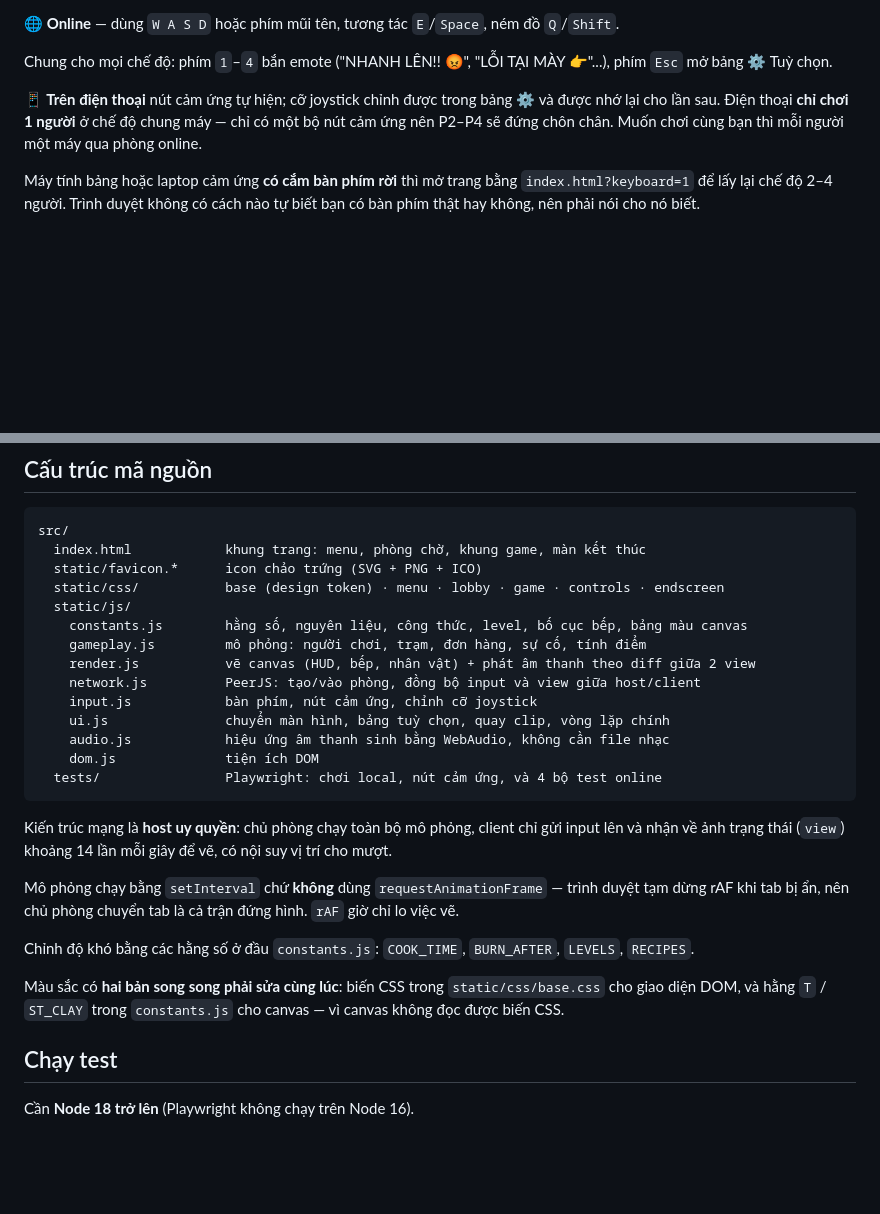
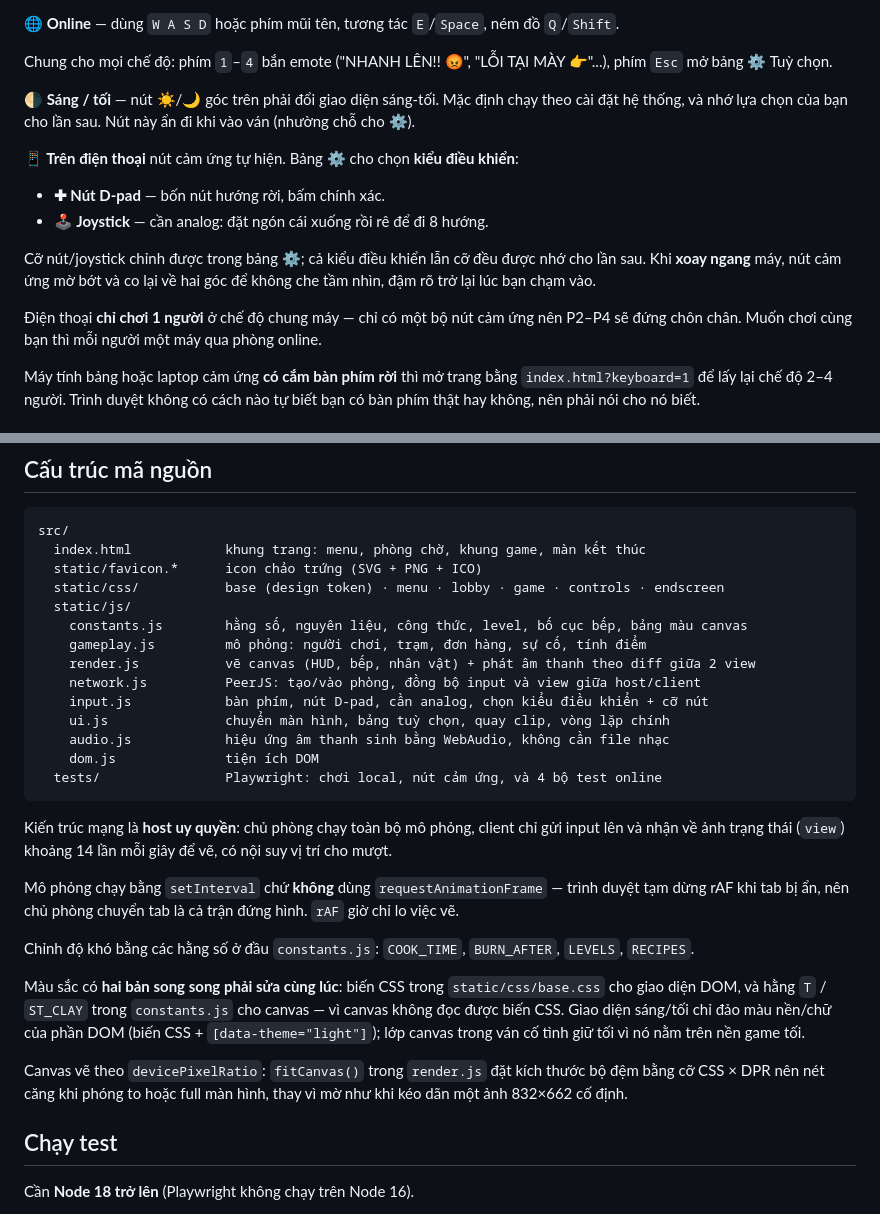
Before and after one commit to giangvanhung/ChaosChef_web, a Markdown page: README.md, 2 parts joined by grey strips. Drawn GitHub-style; blank space fills up the shorter version.

Commit message:
docs: cap nhat README - theme sang/toi, D-pad/joystick, HiDPI, xoay ngang
- Them muc nut sang/toi (☀️/🌙) va cach nho lua chon
- Mo ta chon kieu dieu khien D-pad vs joystick tren dien thoai
- Ghi chu nut cam ung mo/thu nho khi xoay ngang
- Giai thich canvas ve theo devicePixelRatio (fitCanvas) cho net

Co-Authored-By: Claude Opus 4.8 <noreply@anthropic.com>

```diff
--- a/README.md
+++ b/README.md
@@ -29,7 +29,16 @@ Cần có mạng, vì trang tải PeerJS (thư viện WebRTC) và font Fredoka/N
 
 Chung cho mọi chế độ: phím `1`–`4` bắn emote ("NHANH LÊN!! 😡", "LỖI TẠI MÀY 👉"...), phím `Esc` mở bảng ⚙️ Tuỳ chọn.
 
-**📱 Trên điện thoại** nút cảm ứng tự hiện; cỡ joystick chỉnh được trong bảng ⚙️ và được nhớ lại cho lần sau. Điện thoại **chỉ chơi 1 người** ở chế độ chung máy — chỉ có một bộ nút cảm ứng nên P2–P4 sẽ đứng chôn chân. Muốn chơi cùng bạn thì mỗi người một máy qua phòng online.
+**🌗 Sáng / tối** — nút ☀️/🌙 góc trên phải đổi giao diện sáng-tối. Mặc định chạy theo cài đặt hệ thống, và nhớ lựa chọn của bạn cho lần sau. Nút này ẩn đi khi vào ván (nhường chỗ cho ⚙️).
+
+**📱 Trên điện thoại** nút cảm ứng tự hiện. Bảng ⚙️ cho chọn **kiểu điều khiển**:
+
+- **✚ Nút D-pad** — bốn nút hướng rời, bấm chính xác.
+- **🕹️ Joystick** — cần analog: đặt ngón cái xuống rồi rê để đi 8 hướng.
+
+Cỡ nút/joystick chỉnh được trong bảng ⚙️; cả kiểu điều khiển lẫn cỡ đều được nhớ cho lần sau. Khi **xoay ngang** máy, nút cảm ứng mờ bớt và co lại về hai góc để không che tầm nhìn, đậm rõ trở lại lúc bạn chạm vào.
+
+Điện thoại **chỉ chơi 1 người** ở chế độ chung máy — chỉ có một bộ nút cảm ứng nên P2–P4 sẽ đứng chôn chân. Muốn chơi cùng bạn thì mỗi người một máy qua phòng online.
 
 Máy tính bảng hoặc laptop cảm ứng **có cắm bàn phím rời** thì mở trang bằng `index.html?keyboard=1` để lấy lại chế độ 2–4 người. Trình duyệt không có cách nào tự biết bạn có bàn phím thật hay không, nên phải nói cho nó biết.
 
@@ -98,7 +107,7 @@ src/
     gameplay.js         mô phỏng: người chơi, trạm, đơn hàng, sự cố, tính điểm
     render.js           vẽ canvas (HUD, bếp, nhân vật) + phát âm thanh theo diff giữa 2 view
     network.js          PeerJS: tạo/vào phòng, đồng bộ input và view giữa host/client
-    input.js            bàn phím, nút cảm ứng, chỉnh cỡ joystick
+    input.js            bàn phím, nút D-pad, cần analog, chọn kiểu điều khiển + cỡ nút
     ui.js               chuyển màn hình, bảng tuỳ chọn, quay clip, vòng lặp chính
     audio.js            hiệu ứng âm thanh sinh bằng WebAudio, không cần file nhạc
     dom.js              tiện ích DOM
@@ -111,7 +120,9 @@ Mô phỏng chạy bằng `setInterval` chứ **không** dùng `requestAnimation
 
 Chỉnh độ khó bằng các hằng số ở đầu `constants.js`: `COOK_TIME`, `BURN_AFTER`, `LEVELS`, `RECIPES`.
 
-Màu sắc có **hai bản song song phải sửa cùng lúc**: biến CSS trong `static/css/base.css` cho giao diện DOM, và hằng `T` / `ST_CLAY` trong `constants.js` cho canvas — vì canvas không đọc được biến CSS.
+Màu sắc có **hai bản song song phải sửa cùng lúc**: biến CSS trong `static/css/base.css` cho giao diện DOM, và hằng `T` / `ST_CLAY` trong `constants.js` cho canvas — vì canvas không đọc được biến CSS. Giao diện sáng/tối chỉ đảo màu nền/chữ của phần DOM (biến CSS + `[data-theme="light"]`); lớp canvas trong ván cố tình giữ tối vì nó nằm trên nền game tối.
+
+Canvas vẽ theo `devicePixelRatio`: `fitCanvas()` trong `render.js` đặt kích thước bộ đệm bằng cỡ CSS × DPR nên nét căng khi phóng to hoặc full màn hình, thay vì mờ như khi kéo dãn một ảnh 832×662 cố định.
 
 ## Chạy test
 
```
